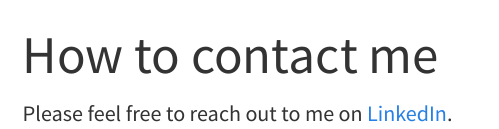
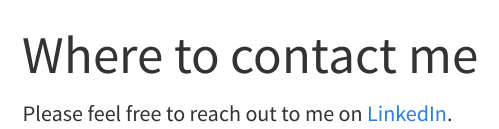
Before and after one commit to BelinaJang/My-Quarto-Website, a Quarto document (contactinfo.qmd): the page in a window 1100 px wide, from its top. Rendered offline with R 4.5, knitr and Pandoc in place of Quarto, with nearby package versions; menus at the side of the page are left out.

Commit message:
fixing mistakes

```diff
--- a/_quarto.yml
+++ b/_quarto.yml
@@ -10,7 +10,7 @@ website:
         text: Home
       - about.qmd
       - href: contactinfo.qmd
-        text: How to contact me
+        text: Where to contact me
 
 format:
   html:
--- a/contactinfo.qmd
+++ b/contactinfo.qmd
@@ -1,5 +1,5 @@
 ---
-title: "How to contact me"
+title: "Where to contact me"
 ---
 
 Please feel free to reach out to me on [LinkedIn](https://www.linkedin.com/in/belinajang/).
```
Also changed, not shown: docs/search.json, 1 other file.
